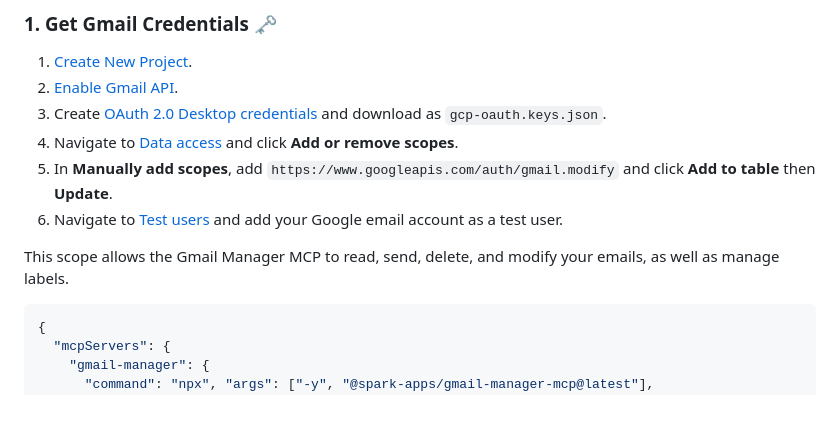
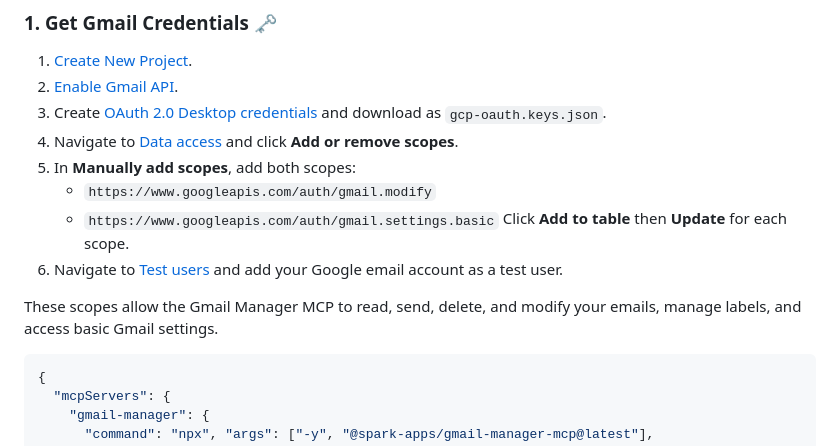
Before and after one commit to muammar-yacoob/GMail-Manager-MCP, a Markdown page: README.md, the part around the change. Rendered like a GitHub page; blank space fills up the shorter version.

Commit message:
scope adjusted

````diff
--- a/README.md
+++ b/README.md
@@ -52,10 +52,13 @@ Perfect for **inbox zero enthusiasts** and anyone drowning in email overload!
 2. [Enable Gmail API](https://console.cloud.google.com/apis/api/gmail.googleapis.com/metrics).
 3. Create [OAuth 2.0 Desktop credentials](https://console.cloud.google.com/auth/clients) and download as `gcp-oauth.keys.json`.
 4. Navigate to [Data access](https://console.cloud.google.com/auth/scopes) and click **Add or remove scopes**.
-5. In **Manually add scopes**, add `https://www.googleapis.com/auth/gmail.modify` and click **Add to table** then **Update**.
+5. In **Manually add scopes**, add both scopes:
+   - `https://www.googleapis.com/auth/gmail.modify`
+   - `https://www.googleapis.com/auth/gmail.settings.basic`
+   Click **Add to table** then **Update** for each scope.
 6. Navigate to [Test users](https://console.cloud.google.com/auth/audience) and add your Google email account as a test user.
 
-This scope allows the Gmail Manager MCP to read, send, delete, and modify your emails, as well as manage labels.
+These scopes allow the Gmail Manager MCP to read, send, delete, and modify your emails, manage labels, and access basic Gmail settings.
 
 ```json
 {
````
Also changed, not shown: PRIVACY.md (+3 -1 lines).
